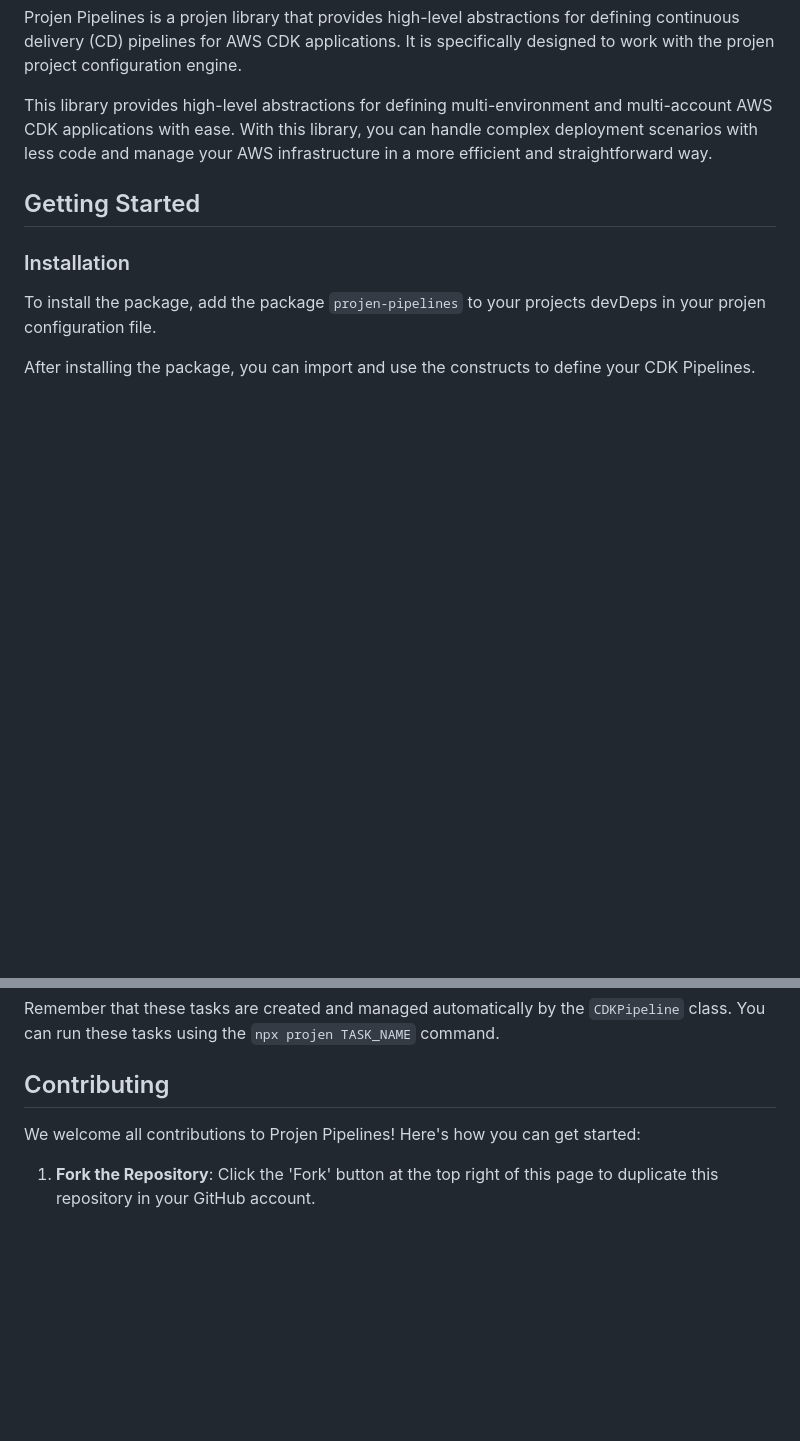
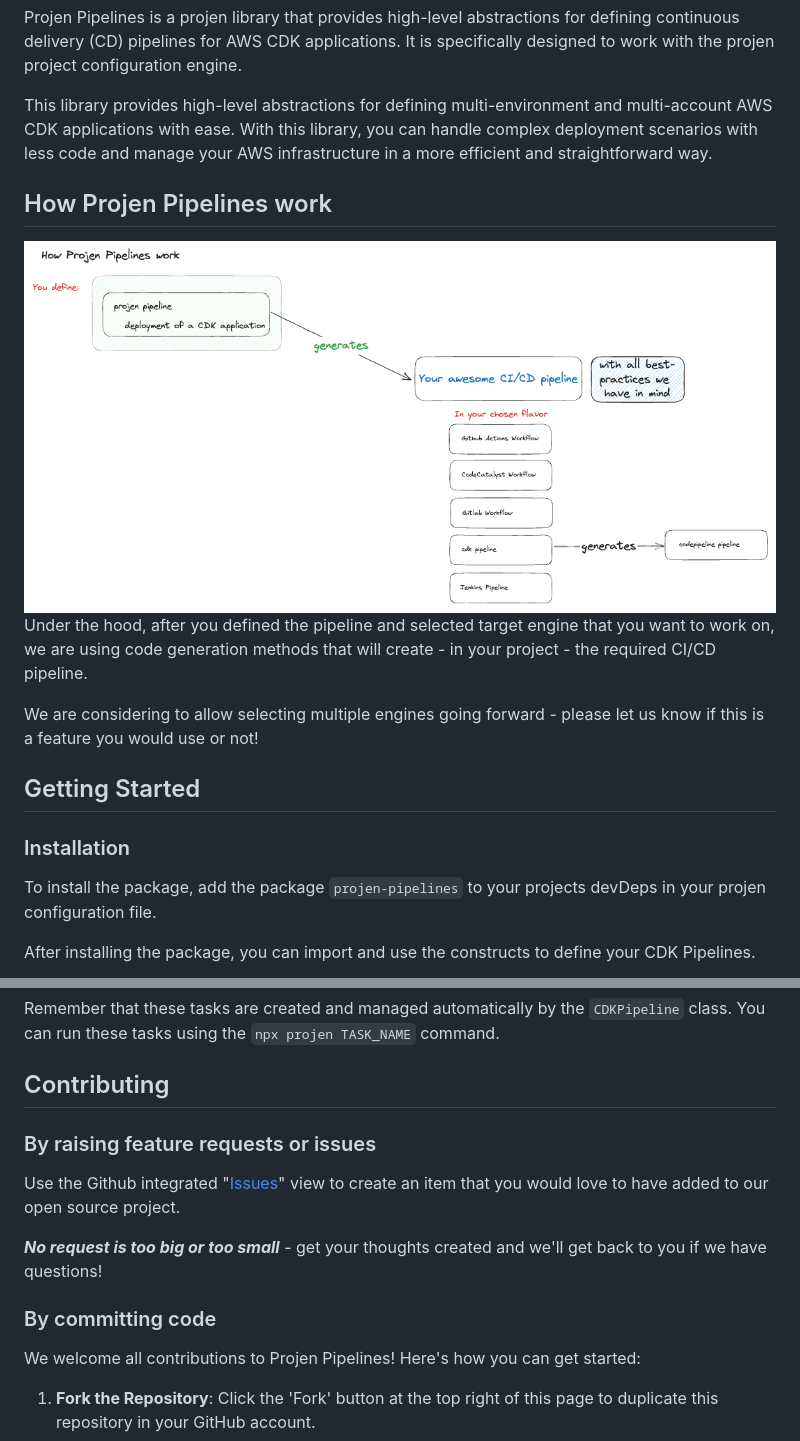
Before and after one commit to open-constructs/projen-pipelines, a Markdown page: README.md, 2 parts joined by grey strips. GitHub-like rendering; pictures changed too: documentation/overview.png (added); blank space fills up the shorter version.

Commit message:
chore: Initial diagrams and small updates to README (#7)
Fixes no issues yet ;)

```diff
--- a/README.md
+++ b/README.md
@@ -8,6 +8,11 @@ It is specifically designed to work with the projen project configuration engine
 
 This library provides high-level abstractions for defining multi-environment and multi-account AWS CDK applications with ease.
 With this library, you can handle complex deployment scenarios with less code and manage your AWS infrastructure in a more efficient and straightforward way.
+## How Projen Pipelines work
+![High level Projen Pipelines Overview](documentation/overview.png)
+Under the hood, after you defined the pipeline and selected target engine that you want to work on, we are using code generation methods that will create - in your project - the required CI/CD pipeline.
+
+We are considering to allow selecting multiple engines going forward - please let us know if this is a feature you would use or not!
 
 ## Getting Started
 
@@ -116,6 +121,13 @@ Remember that these tasks are created and managed automatically by the `CDKPipel
 
 
 ## Contributing
+### By raising feature requests or issues
+Use the Github integrated "[Issues](https://github.com/taimos/projen-pipelines/issues/new)" view to create an item that you would love to have added to our open source project.
+
+***No request is too big or too small*** - get your thoughts created and we'll get back to you if we have questions!
+
+
+### By committing code
 
 We welcome all contributions to Projen Pipelines! Here's how you can get started:
 
```
Also changed, not shown: documentation/README.md (added, +5 -0 lines), documentation/current_work.png (added), 1 other file.
